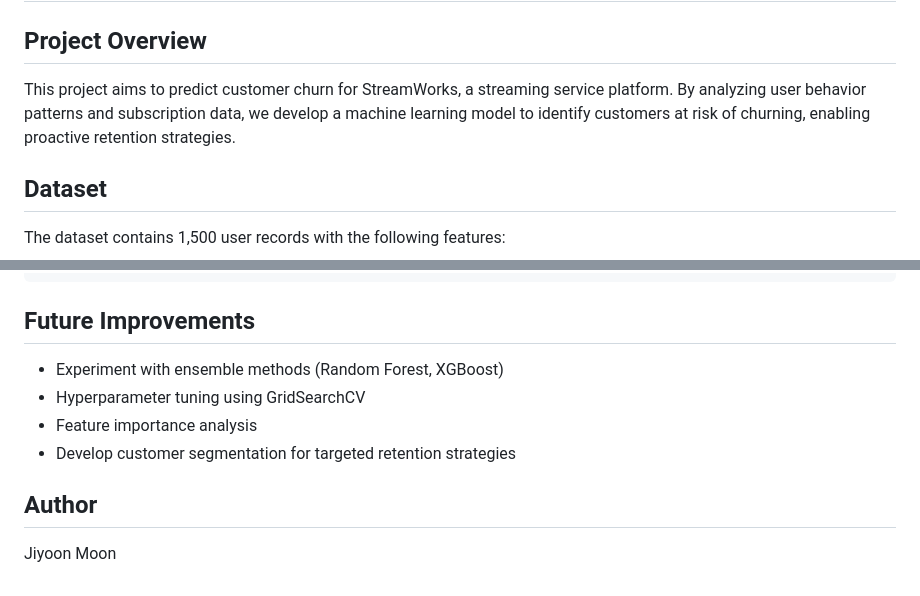
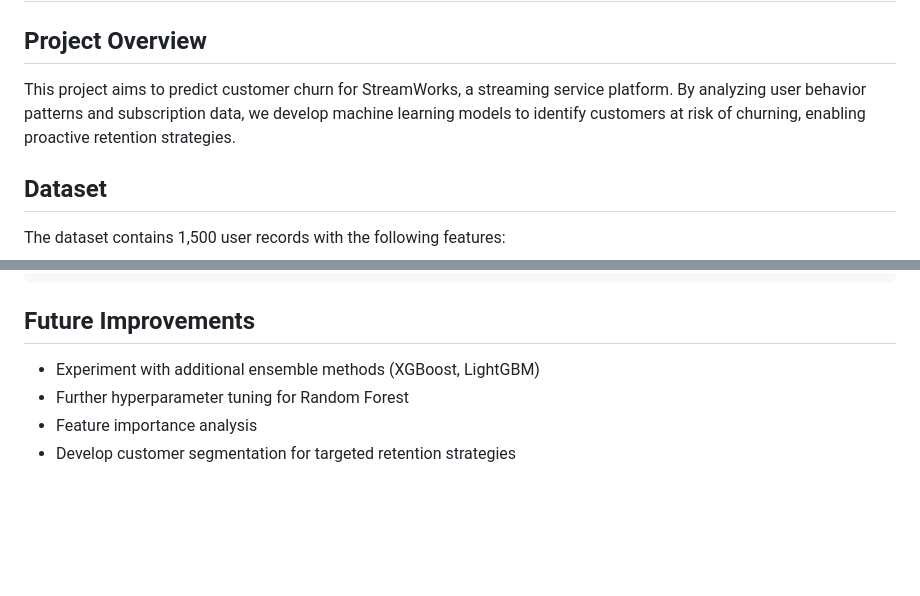
Before and after one commit to jiyoon28/data-science-portfolio, a Markdown page: classical-machine-learning/customer-churn-prediction/README.md, 2 parts joined by grey strips. GitHub-like rendering; blank space fills up the shorter version.

```diff
--- a/classical-machine-learning/customer-churn-prediction/README.md
+++ b/classical-machine-learning/customer-churn-prediction/README.md
@@ -2,7 +2,7 @@
 
 ## Project Overview
 
-This project aims to predict customer churn for StreamWorks, a streaming service platform. By analyzing user behavior patterns and subscription data, we develop a machine learning model to identify customers at risk of churning, enabling proactive retention strategies.
+This project aims to predict customer churn for StreamWorks, a streaming service platform. By analyzing user behavior patterns and subscription data, we develop machine learning models to identify customers at risk of churning, enabling proactive retention strategies.
 
 ## Dataset
 
@@ -87,11 +115,7 @@ customer-churn-prediction/
 
 ## Future Improvements
 
-- Experiment with ensemble methods (Random Forest, XGBoost)
-- Hyperparameter tuning using GridSearchCV
+- Experiment with additional ensemble methods (XGBoost, LightGBM)
+- Further hyperparameter tuning for Random Forest
 - Feature importance analysis
 - Develop customer segmentation for targeted retention strategies
-
-## Author
-
-Jiyoon Moon
```
Also changed, not shown: other parts of classical-machine-learning/customer-churn-prediction/README.md (+46 -18 lines).
